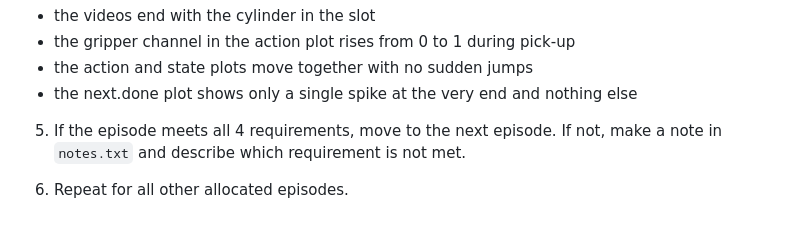
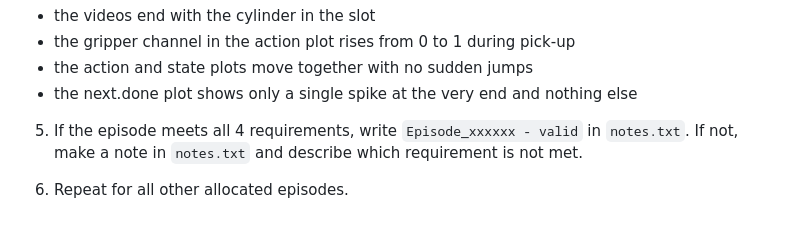
Before and after one commit to yash-joshi5379/IXN-Project-Team-Extensify, a Markdown page: README.md, the part around the change. GitHub-like rendering.

Commit message:
Update instructions for episode validation in README

````diff
--- a/README.md
+++ b/README.md
@@ -213,6 +213,6 @@ lerobot-dataset-viz --repo-id local/cylinder-pick-place --root dataset\processed
 - the action and state plots move together with no sudden jumps
 - the next.done plot shows only a single spike at the very end and nothing else
 
-5. If the episode meets all 4 requirements, move to the next episode. If not, make a note in ```notes.txt``` and describe which requirement is not met.
+5. If the episode meets all 4 requirements, write ```Episode_xxxxxx - valid``` in ```notes.txt```. If not, make a note in ```notes.txt``` and describe which requirement is not met.
 
 6. Repeat for all other allocated episodes.
````
